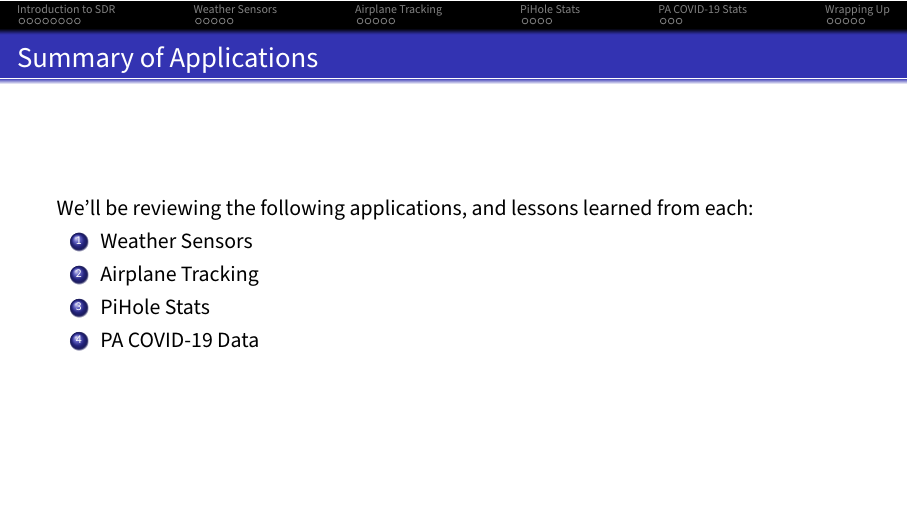
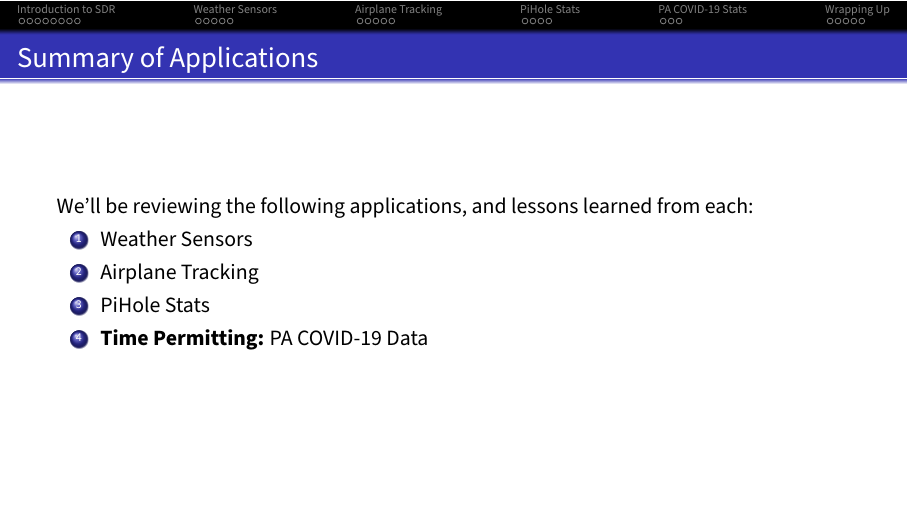
Before and after one commit to tomswartz07/CPOSC2020, LaTeX slides (presentation/cposc2020.tex): page 7 of 37 before the commit and page 4 of 34 after it. Compiled offline with pdfLaTeX.

Commit message:
Last minute typos and fixes

```diff
--- a/presentation/cposc2020.tex
+++ b/presentation/cposc2020.tex
@@ -78,7 +78,7 @@
     \item{Weather Sensors}
     \item{Airplane Tracking}
     \item{PiHole Stats}
-    \item{PA COVID-19 Data}
+    \item\textbf{Time Permitting: }{PA COVID-19 Data}
   \end{enumerate}
 \end{frame}
 
```
Also changed, not shown: presentation/cposc2020.tex (2 more changed lines).
